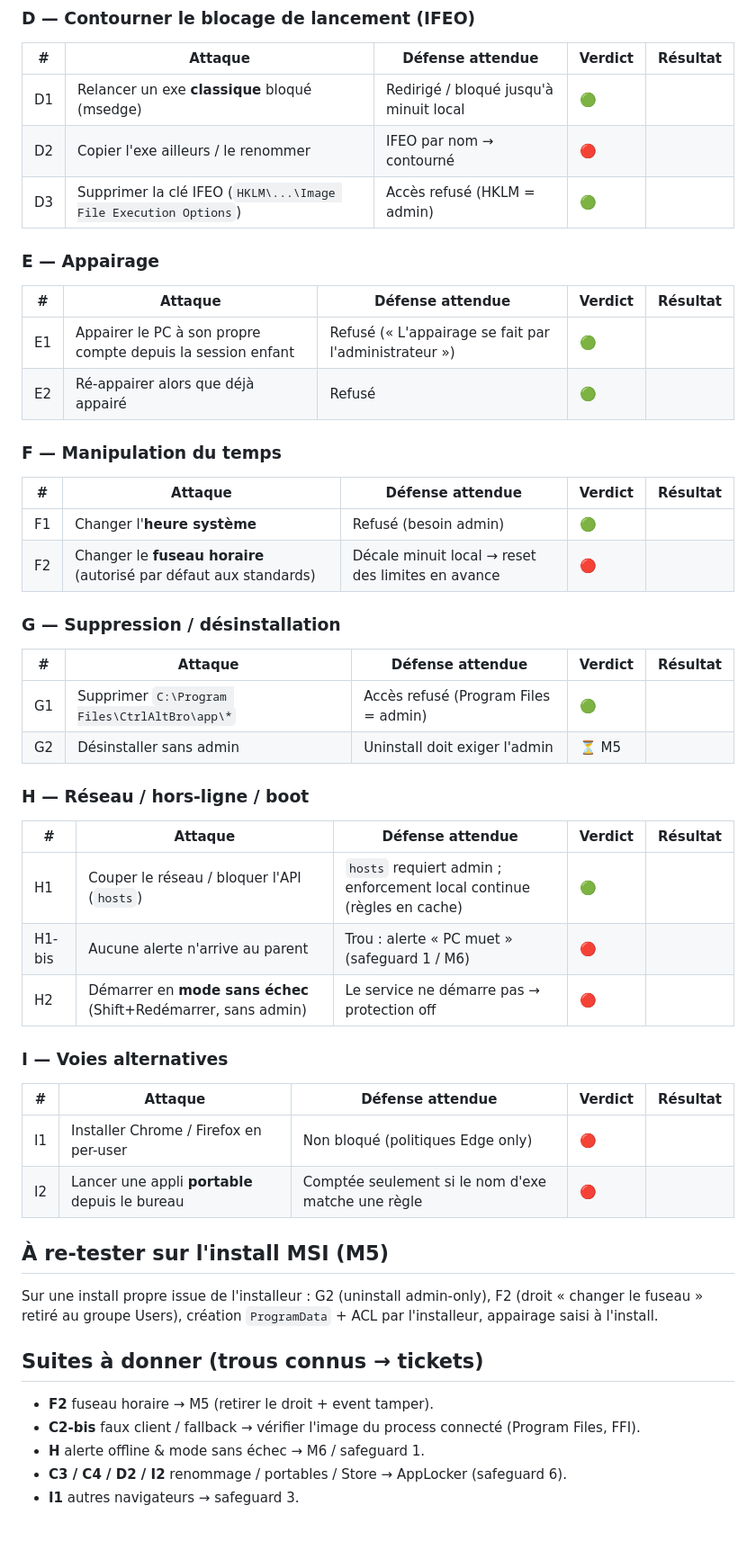
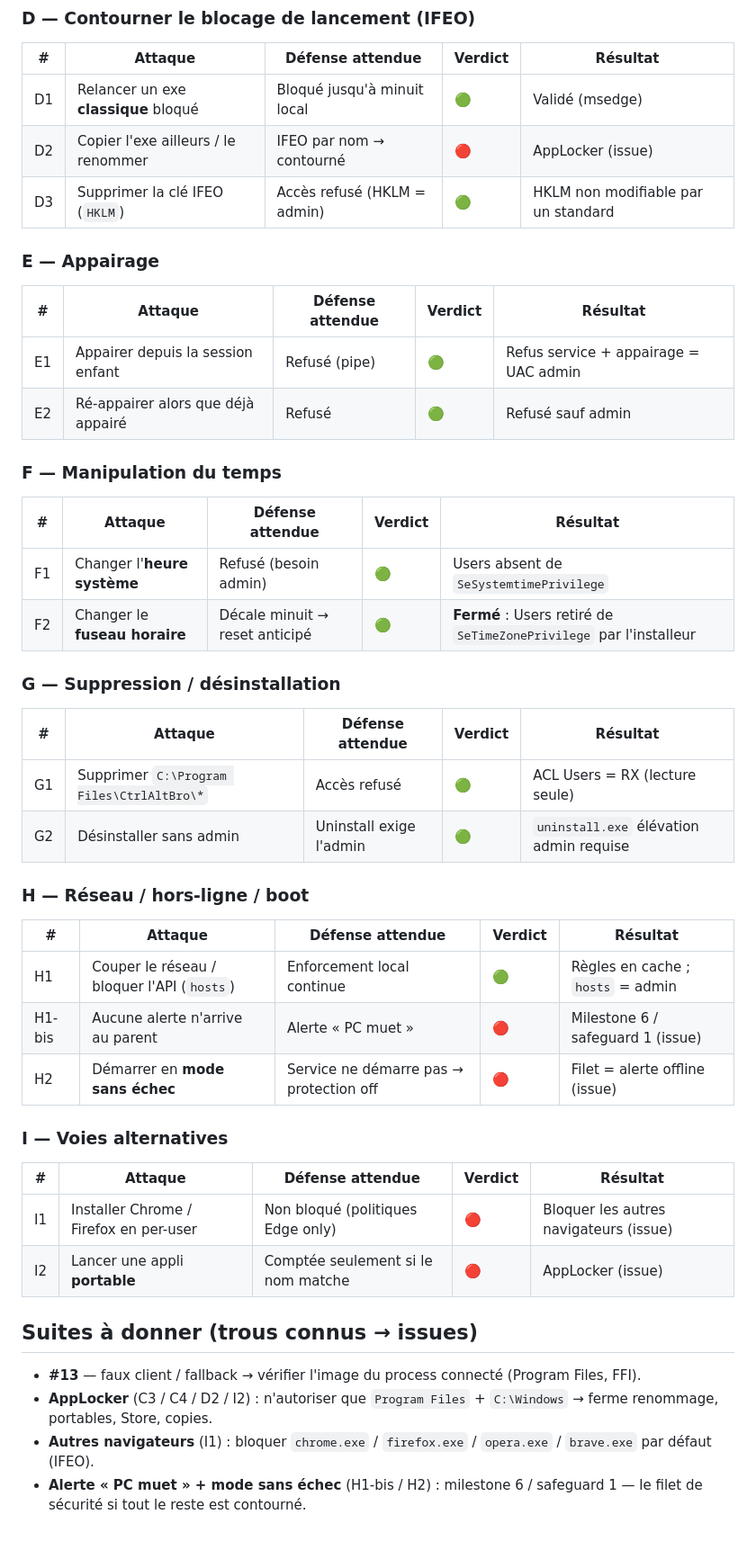
Before and after one commit to CtrlAltBro/app, a Markdown page: docs/pentest-m5.md, the part around one of its changes. Shown at 90% size. Drawn GitHub-style.

```diff
--- a/docs/pentest-m5.md
+++ b/docs/pentest-m5.md
@@ -64,56 +62,49 @@ Verdict : 🟢 doit tenir · 🟡 partiel connu · 🔴 trou connu (attendu ouve
 
 | # | Attaque | Défense attendue | Verdict | Résultat |
 |---|---|---|---|---|
-| D1 | Relancer un exe **classique** bloqué (msedge) | Redirigé / bloqué jusqu'à minuit local | 🟢 | |
-| D2 | Copier l'exe ailleurs / le renommer | IFEO par nom → contourné | 🔴 | |
-| D3 | Supprimer la clé IFEO (`HKLM\...\Image File Execution Options`) | Accès refusé (HKLM = admin) | 🟢 | |
+| D1 | Relancer un exe **classique** bloqué | Bloqué jusqu'à minuit local | 🟢 | Validé (msedge) |
+| D2 | Copier l'exe ailleurs / le renommer | IFEO par nom → contourné | 🔴 | AppLocker (issue) |
+| D3 | Supprimer la clé IFEO (`HKLM`) | Accès refusé (HKLM = admin) | 🟢 | HKLM non modifiable par un standard |
 
 ### E — Appairage
 
 | # | Attaque | Défense attendue | Verdict | Résultat |
 |---|---|---|---|---|
-| E1 | Appairer le PC à son propre compte depuis la session enfant | Refusé (« L'appairage se fait par l'administrateur ») | 🟢 | |
-| E2 | Ré-appairer alors que déjà appairé | Refusé | 🟢 | |
+| E1 | Appairer depuis la session enfant | Refusé (pipe) | 🟢 | Refus service + appairage = UAC admin |
+| E2 | Ré-appairer alors que déjà appairé | Refusé | 🟢 | Refusé sauf admin |
 
 ### F — Manipulation du temps
 
 | # | Attaque | Défense attendue | Verdict | Résultat |
 |---|---|---|---|---|
-| F1 | Changer l'**heure système** | Refusé (besoin admin) | 🟢 | |
-| F2 | Changer le **fuseau horaire** (autorisé par défaut aux standards) | Décale minuit local → reset des limites en avance | 🔴 | |
+| F1 | Changer l'**heure système** | Refusé (besoin admin) | 🟢 | Users absent de `SeSystemtimePrivilege` |
+| F2 | Changer le **fuseau horaire** | Décale minuit → reset anticipé | 🟢 | **Fermé** : Users retiré de `SeTimeZonePrivilege` par l'installeur |
 
 ### G — Suppression / désinstallation
 
 | # | Attaque | Défense attendue | Verdict | Résultat |
 |---|---|---|---|---|
-| G1 | Supprimer `C:\Program Files\CtrlAltBro\app\*` | Accès refusé (Program Files = admin) | 🟢 | |
-| G2 | Désinstaller sans admin | Uninstall doit exiger l'admin | ⏳ M5 | |
+| G1 | Supprimer `C:\Program Files\CtrlAltBro\*` | Accès refusé | 🟢 | ACL Users = RX (lecture seule) |
+| G2 | Désinstaller sans admin | Uninstall exige l'admin | 🟢 | `uninstall.exe` élévation admin requise |
 
 ### H — Réseau / hors-ligne / boot
 
 | # | Attaque | Défense attendue | Verdict | Résultat |
 |---|---|---|---|---|
-| H1 | Couper le réseau / bloquer l'API (`hosts`) | `hosts` requiert admin ; enforcement local continue (règles en cache) | 🟢 | |
-| H1-bis | Aucune alerte n'arrive au parent | Trou : alerte « PC muet » (safeguard 1 / M6) | 🔴 | |
-| H2 | Démarrer en **mode sans échec** (Shift+Redémarrer, sans admin) | Le service ne démarre pas → protection off | 🔴 | |
+| H1 | Couper le réseau / bloquer l'API (`hosts`) | Enforcement local continue | 🟢 | Règles en cache ; `hosts` = admin |
+| H1-bis | Aucune alerte n'arrive au parent | Alerte « PC muet » | 🔴 | Milestone 6 / safeguard 1 (issue) |
+| H2 | Démarrer en **mode sans échec** | Service ne démarre pas → protection off | 🔴 | Filet = alerte offline (issue) |
 
 ### I — Voies alternatives
 
 | # | Attaque | Défense attendue | Verdict | Résultat |
 |---|---|---|---|---|
-| I1 | Installer Chrome / Firefox en per-user | Non bloqué (politiques Edge only) | 🔴 | |
-| I2 | Lancer une appli **portable** depuis le bureau | Comptée seulement si le nom d'exe matche une règle | 🔴 | |
+| I1 | Installer Chrome / Firefox en per-user | Non bloqué (politiques Edge only) | 🔴 | Bloquer les autres navigateurs (issue) |
+| I2 | Lancer une appli **portable** | Comptée seulement si le nom matche | 🔴 | AppLocker (issue) |
 
-## À re-tester sur l'install MSI (M5)
+## Suites à donner (trous connus → issues)
 
-Sur une install propre issue de l'installeur : G2 (uninstall admin-only), F2 (droit
-« changer le fuseau » retiré au groupe Users), création `ProgramData` + ACL par
-l'installeur, appairage saisi à l'install.
-
-## Suites à donner (trous connus → tickets)
-
-- **F2** fuseau horaire → M5 (retirer le droit + event tamper).
-- **C2-bis** faux client / fallback → vérifier l'image du process connecté (Program Files, FFI).
-- **H** alerte offline & mode sans échec → M6 / safeguard 1.
-- **C3 / C4 / D2 / I2** renommage / portables / Store → AppLocker (safeguard 6).
-- **I1** autres navigateurs → safeguard 3.
+- **#13** — faux client / fallback → vérifier l'image du process connecté (Program Files, FFI).
+- **AppLocker** (C3 / C4 / D2 / I2) : n'autoriser que `Program Files` + `C:\Windows` → ferme renommage, portables, Store, copies.
+- **Autres navigateurs** (I1) : bloquer `chrome.exe` / `firefox.exe` / `opera.exe` / `brave.exe` par défaut (IFEO).
+- **Alerte « PC muet » + mode sans échec** (H1-bis / H2) : milestone 6 / safeguard 1 — le filet de sécurité si tout le reste est contourné.
```
Also changed, not shown: other parts of docs/pentest-m5.md (+22 -24 lines).
